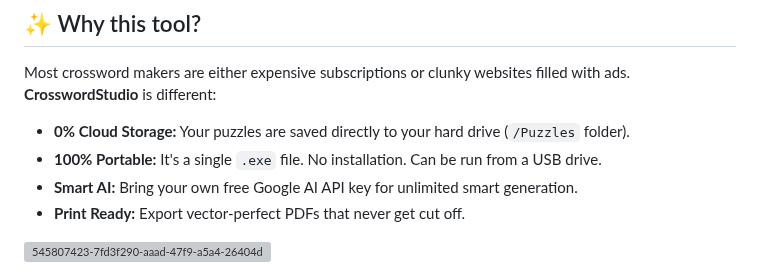
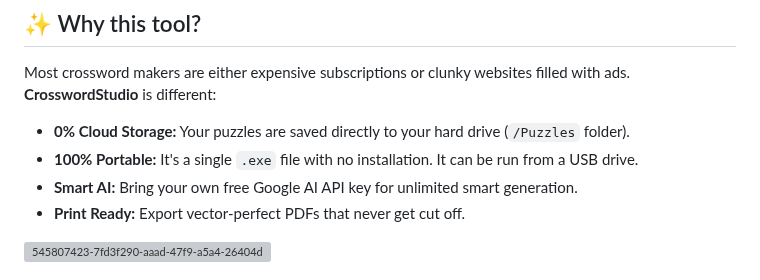
Before and after one commit to goodboyben/crosswordstudio, a Markdown page: README.md, the part around the change. GitHub-like rendering; grey boxes are pictures that could not be loaded.

```diff
--- a/README.md
+++ b/README.md
@@ -13,7 +13,7 @@
 Most crossword makers are either expensive subscriptions or clunky websites filled with ads.
 **CrosswordStudio** is different:
 * **0% Cloud Storage:** Your puzzles are saved directly to your hard drive (`/Puzzles` folder).
-* **100% Portable:** It's a single `.exe` file. No installation. Can be run from a USB drive.
+* **100% Portable:** It's a single `.exe` file with no installation. It can be run from a USB drive.
 * **Smart AI:** Bring your own free Google AI API key for unlimited smart generation.
 * **Print Ready:** Export vector-perfect PDFs that never get cut off.
 
```
